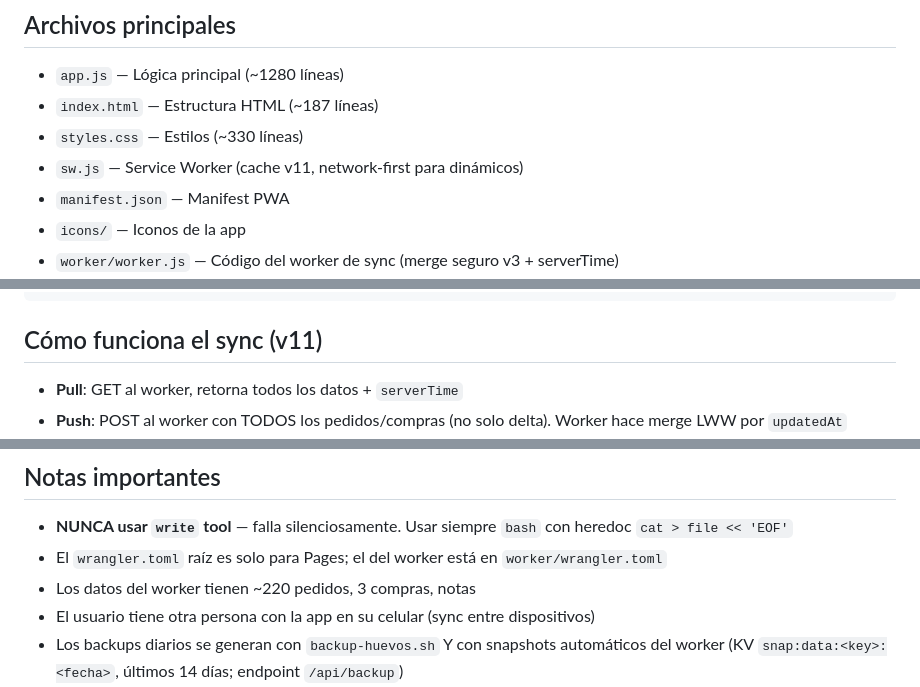
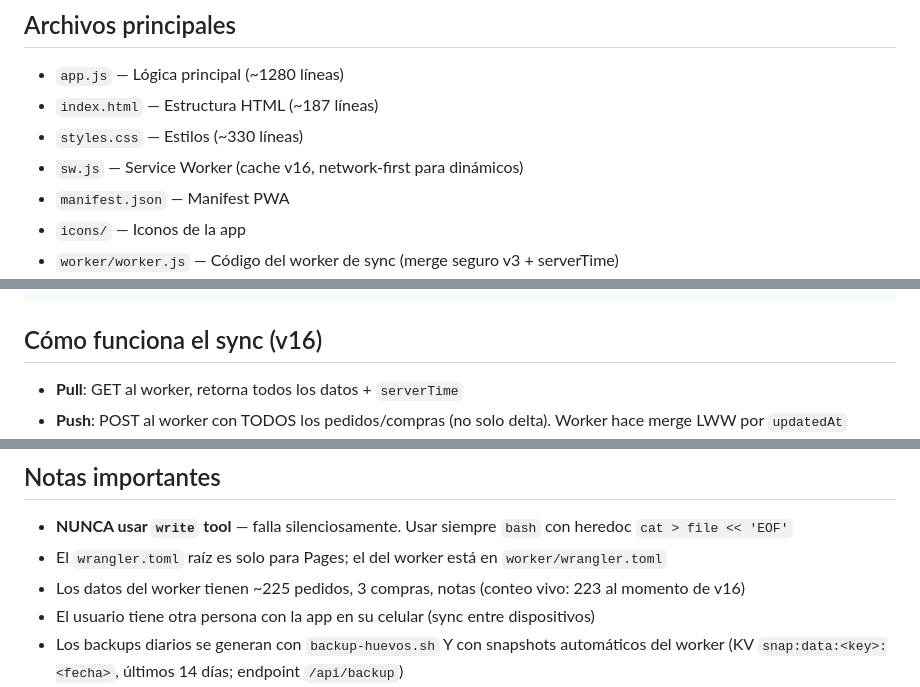
Before and after one commit to felipevr89-cpu/huevos-control, a Markdown page: AGENTS.md, 3 parts joined by grey strips. Drawn GitHub-style.

Commit message:
docs: consistencia AGENTS.md a v16 (SW cache, sync, conteo de datos)

````diff
--- a/AGENTS.md
+++ b/AGENTS.md
@@ -10,7 +10,7 @@ App PWA de gestión de pedidos de huevos. Vanilla HTML/CSS/JS, sin frameworks. D
 - `app.js` — Lógica principal (~1280 líneas)
 - `index.html` — Estructura HTML (~187 líneas)
 - `styles.css` — Estilos (~330 líneas)
-- `sw.js` — Service Worker (cache v11, network-first para dinámicos)
+- `sw.js` — Service Worker (cache v16, network-first para dinámicos)
 - `manifest.json` — Manifest PWA
 - `icons/` — Iconos de la app
 - `worker/worker.js` — Código del worker de sync (merge seguro v3 + serverTime)
@@ -67,7 +67,7 @@ App PWA de gestión de pedidos de huevos. Vanilla HTML/CSS/JS, sin frameworks. D
 }
 ```
 
-## Cómo funciona el sync (v11)
+## Cómo funciona el sync (v16)
 - **Pull**: GET al worker, retorna todos los datos + `serverTime`
 - **Push**: POST al worker con TODOS los pedidos/compras (no solo delta). Worker hace merge LWW por `updatedAt`
 - **Clock skew**: En cada pull se calcula `serverOffset = serverTime - Date.now()` y todos los `updatedAt`/`at` generados localmente usan `serverNow()` (reloj alineado al servidor), para que el merge LWW sea justo entre dispositivos aunque los relojes difieran. Si el skew local >5min además se fuerza push completo (`lastUpload = 0`).
@@ -78,7 +78,7 @@ App PWA de gestión de pedidos de huevos. Vanilla HTML/CSS/JS, sin frameworks. D
 ## Notas importantes
 - **NUNCA usar `write` tool** — falla silenciosamente. Usar siempre `bash` con heredoc `cat > file << 'EOF'`
 - El `wrangler.toml` raíz es solo para Pages; el del worker está en `worker/wrangler.toml`
-- Los datos del worker tienen ~220 pedidos, 3 compras, notas
+- Los datos del worker tienen ~225 pedidos, 3 compras, notas (conteo vivo: 223 al momento de v16)
 - El usuario tiene otra persona con la app en su celular (sync entre dispositivos)
 - Los backups diarios se generan con `backup-huevos.sh` Y con snapshots automáticos del worker (KV `snap:data:<key>:<fecha>`, últimos 14 días; endpoint `/api/backup`)
 - Tests: `node tests/worker-merge.test.mjs` (merge del worker)
````
